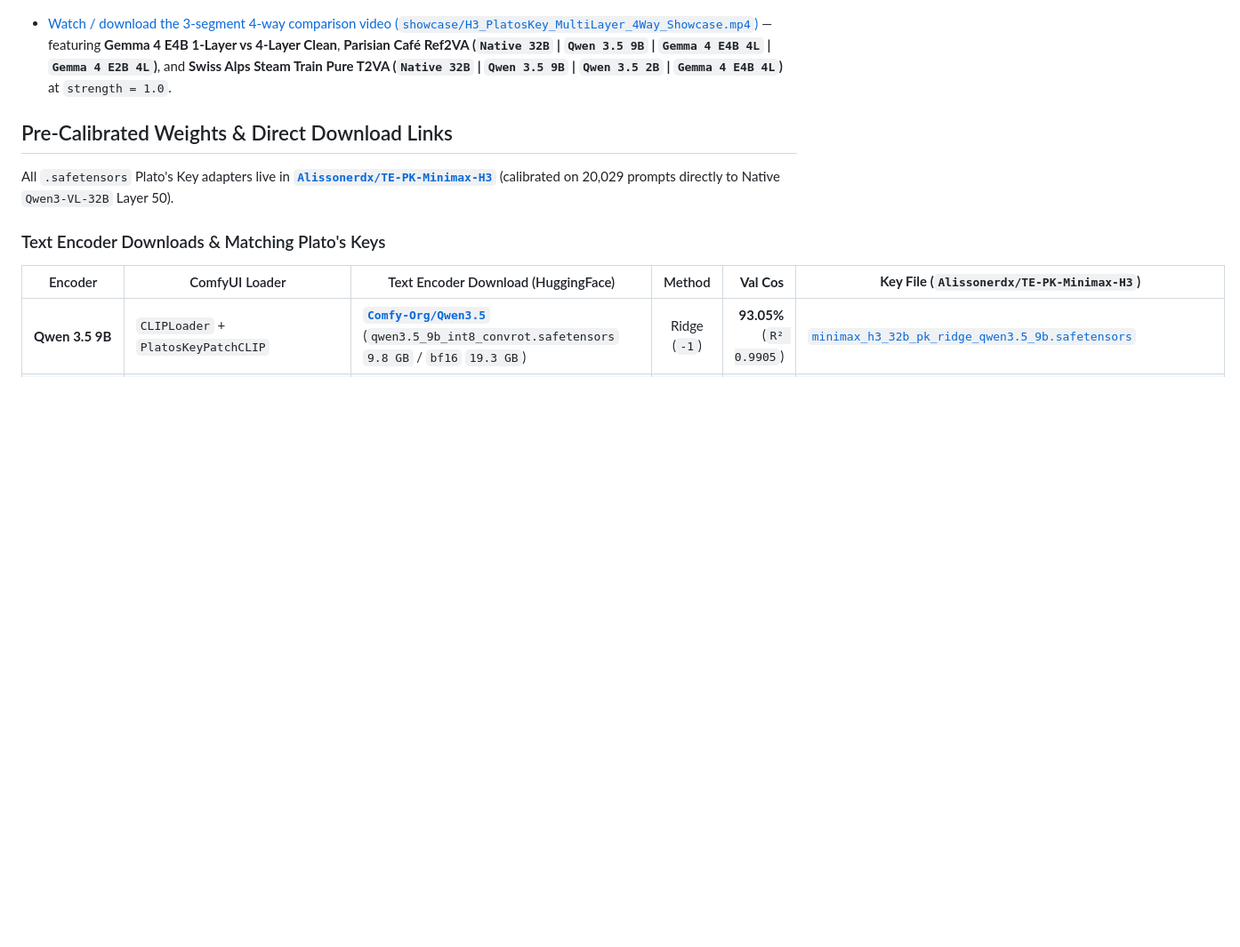
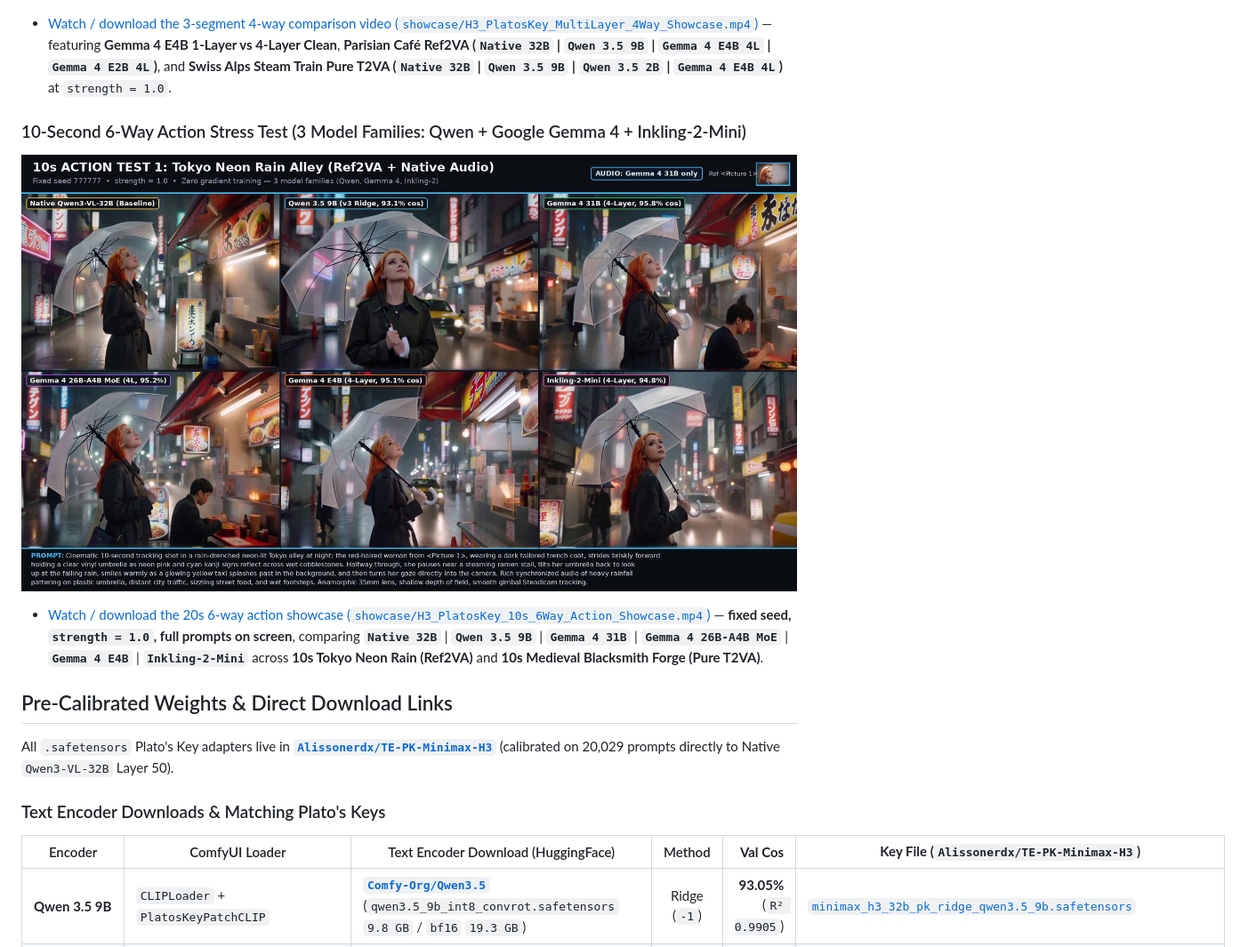
Before and after one commit to alisson-anjos/ComfyUI-H3-Text-Encoders, a Markdown page: README.md, the part around the change. Shown at 89% size. GitHub-like rendering; pictures changed too: showcase/H3_PlatosKey_10s_6Way_Action_Showcase_thumb.jpg (added); blank space fills up the shorter version.

Commit message:
docs: add 10s 6-way action showcase video (3 model families, full prompts)

```diff
--- a/README.md
+++ b/README.md
@@ -38,6 +38,12 @@ All downstream MiniMax-H3 nodes (`MiniMaxH3ReferenceToVideo`, `MiniMaxH3ImageToV
 [![Multi-Layer 4-Way Showcase Video](showcase/H3_PlatosKey_MultiLayer_4Way_Showcase_thumb.jpg)](https://huggingface.co/Alissonerdx/TE-PK-Minimax-H3/resolve/main/showcase/H3_PlatosKey_MultiLayer_4Way_Showcase.mp4)
 
 - [Watch / download the 3-segment 4-way comparison video (`showcase/H3_PlatosKey_MultiLayer_4Way_Showcase.mp4`)](showcase/H3_PlatosKey_MultiLayer_4Way_Showcase.mp4) — featuring **Gemma 4 E4B 1-Layer vs 4-Layer Clean**, **Parisian Café Ref2VA (`Native 32B` | `Qwen 3.5 9B` | `Gemma 4 E4B 4L` | `Gemma 4 E2B 4L`)**, and **Swiss Alps Steam Train Pure T2VA (`Native 32B` | `Qwen 3.5 9B` | `Qwen 3.5 2B` | `Gemma 4 E4B 4L`)** at `strength = 1.0`.
+
+### 10-Second 6-Way Action Stress Test (3 Model Families: Qwen + Google Gemma 4 + Inkling-2-Mini)
+
+[![10s 6-Way Action Showcase Video](showcase/H3_PlatosKey_10s_6Way_Action_Showcase_thumb.jpg)](https://huggingface.co/Alissonerdx/TE-PK-Minimax-H3/resolve/main/showcase/H3_PlatosKey_10s_6Way_Action_Showcase.mp4)
+
+- [Watch / download the 20s 6-way action showcase (`showcase/H3_PlatosKey_10s_6Way_Action_Showcase.mp4`)](showcase/H3_PlatosKey_10s_6Way_Action_Showcase.mp4) — **fixed seed, `strength = 1.0`, full prompts on screen**, comparing **`Native 32B`** | **`Qwen 3.5 9B`** | **`Gemma 4 31B`** | **`Gemma 4 26B-A4B MoE`** | **`Gemma 4 E4B`** | **`Inkling-2-Mini`** across **10s Tokyo Neon Rain (Ref2VA)** and **10s Medieval Blacksmith Forge (Pure T2VA)**.
 
 ## Pre-Calibrated Weights & Direct Download Links
 
```
Also changed, not shown: 1 other file.
